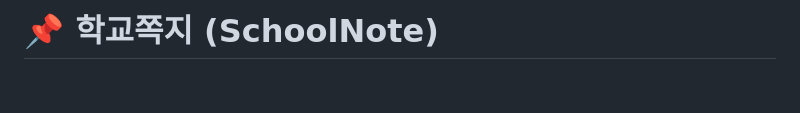
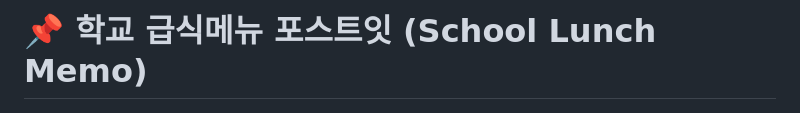
Before and after one commit to progh2/schoollunchmemo, a Markdown page: README.md, the part around the change. GitHub-like rendering; blank space fills up the shorter version.

Commit message:
Update project title to 'School Lunch Memo'

```diff
--- a/README.md
+++ b/README.md
@@ -1,4 +1,4 @@
-# 📌 학교쪽지 (SchoolNote)
+# 📌 학교 급식메뉴 포스트잇 (School Lunch Memo)
 
 ![Screenshot](./screenshot.png)
 
```
